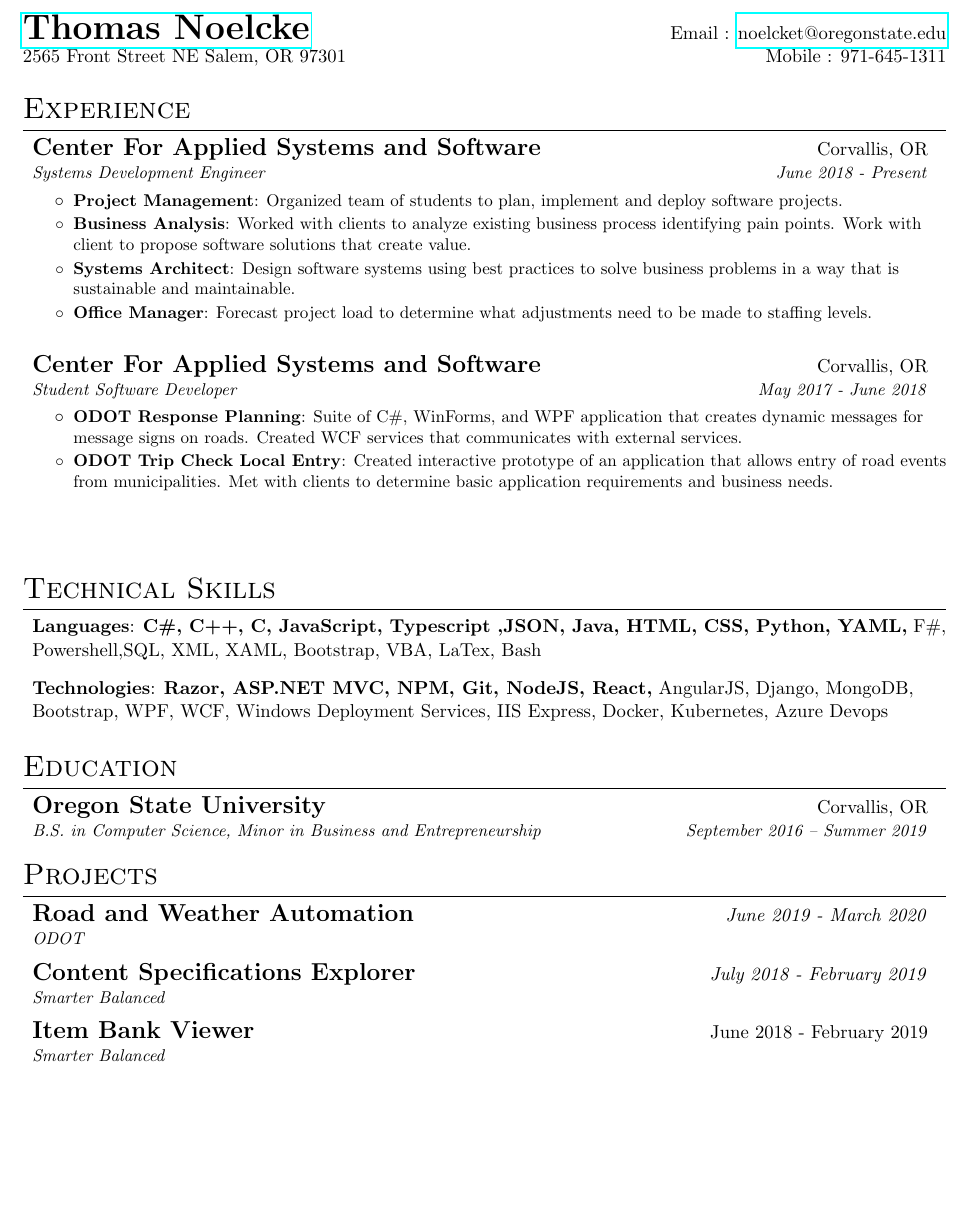
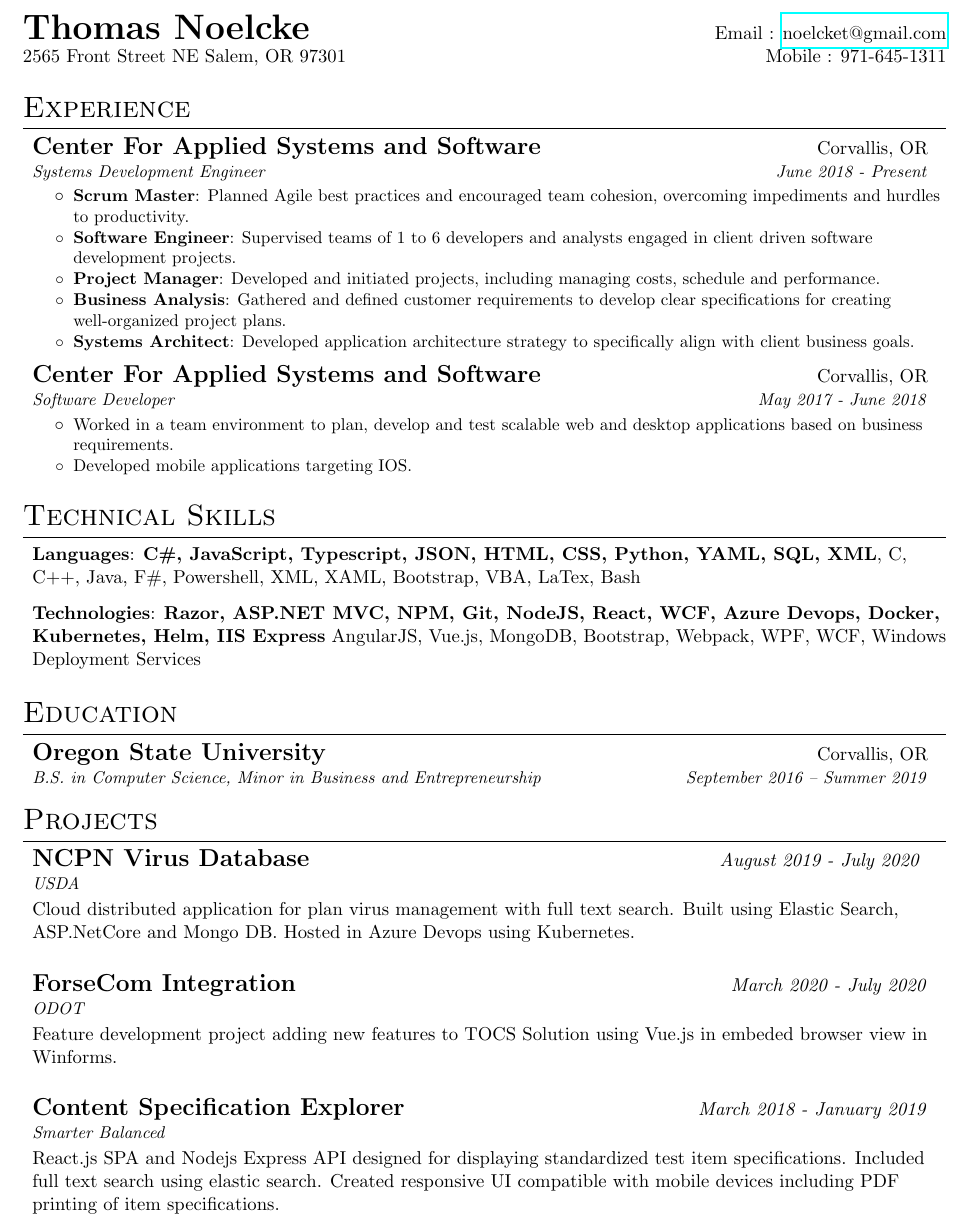
Before and after one commit to tnoelcke/Dan-Van-Horn-Resume, a LaTeX CV (tcn-resume.tex): part of the page, cut so that both start at the same text, the shorter picture padded with empty space. Compiled offline with pdfLaTeX.

Commit message:
updated resume for jobs search 2020

```diff
--- a/tcn-resume.tex
+++ b/tcn-resume.tex
@@ -70,7 +70,7 @@
 \newcommand{\resumeSubHeadingListStart}{\begin{itemize}[label={},leftmargin=*]}
 \newcommand{\resumeSubHeadingListEnd}{\end{itemize}}
 \newcommand{\resumeItemListStart}{\begin{itemize}}
-\newcommand{\resumeItemListEnd}{\end{itemize}\vspace{8pt}}
+\newcommand{\resumeItemListEnd}{\end{itemize}}
 
 %-------------------------------------------
 %%%%%%  RESUME STARTS HERE  %%%%%%%%%%%%%%%%%%%%%%%%%%%%
@@ -81,7 +81,7 @@
 %----------HEADING-----------------
 \begin{tabular*}{\textwidth}{l@{\extracolsep{\fill}}r}
 
-  \textbf{\href{http://tnoelcke.github.io./}{\huge Thomas Noelcke}} & Email : \href{mailto:noelcket@oregonstate.edu}{noelcket@oregonstate.edu}\\
+  \textbf{{\huge Thomas Noelcke}} & Email : \href{mailto:noelcket@gmail.com}{noelcket@gmail.com}\\
   2565 Front Street NE Salem, OR 97301 & Mobile : 971-645-1311 \\
 
 \end{tabular*}
@@ -96,28 +96,28 @@
 		{Center For Applied Systems and Software}{Corvallis, OR}
 		{Systems Development Engineer}{June 2018 - Present}
 		\resumeItemListStart
-			\resumeItem{Project Management}{Organized team of students to plan, implement and deploy software projects.}
-			\resumeItem{Business Analysis}{Worked with clients to analyze existing business process identifying pain points. Work with client to propose software solutions that create value.}
-			\resumeItem{Systems Architect}{Design software systems using best practices to solve business problems in a way that is sustainable and maintainable.}
-			\resumeItem{Office Manager}{Forecast project load to determine what adjustments need to be made to staffing levels.}
-
+			\resumeItem{Scrum Master}{Planned Agile best practices and encouraged team cohesion, overcoming impediments and hurdles to productivity.}
+			\resumeItem{Software Engineer}{Supervised teams of 1 to 6 developers and analysts engaged in client driven software development projects.}
+			\resumeItem{Project Manager}{Developed and initiated projects, including managing costs, schedule and performance.}
+			\resumeItem{Business Analysis}{Gathered and defined customer requirements to develop clear specifications for creating well-organized project plans.}
+			\resumeItem{Systems Architect}{Developed application architecture strategy to specifically align with client business goals.}
 		\resumeItemListEnd
 
     \resumeSubheading
       {Center For Applied Systems and Software}{Corvallis, OR}
-      {Student Software Developer}{May 2017 - June 2018}
+      {Software Developer}{May 2017 - June 2018}
       \resumeItemListStart
-					\resumeItem{ODOT Response Planning}{Suite of C\#, WinForms, and WPF application that creates dynamic messages for message signs on roads. Created WCF services that communicates with external services.}
-					\resumeItem{ODOT Trip Check Local Entry}{Created interactive prototype of an application that allows entry of road events from municipalities. Met with clients to determine basic application requirements and business needs.}
+        \noBoldItem{Worked in a team environment to plan, develop and test scalable web and desktop applications based on business requirements.}
+        \noBoldItem{Developed mobile applications targeting IOS.}
       \resumeItemListEnd
     \resumeItemListEnd
   %--------PROGRAMMING SKILLS------------
 \section{Technical Skills}
   \resumeSubHeadingListStart
     \item{
-     \textbf{Languages}{: \textbf{C\#, C++, C, JavaScript, Typescript ,JSON, Java, HTML, CSS, Python, YAML,} F\#, Powershell,SQL, XML, XAML, Bootstrap, VBA, LaTex, Bash}}
+     \textbf{Languages}{: \textbf{C\#, JavaScript, Typescript, JSON, HTML, CSS, Python, YAML, SQL, XML}, C, C++, Java, F\#, Powershell, XML, XAML, Bootstrap, VBA, LaTex, Bash}}
      \item{
-      \textbf{Technologies}{: \textbf{Razor, ASP.NET MVC, NPM, Git, NodeJS, React,} AngularJS, Django, MongoDB, Bootstrap, WPF, WCF, Windows Deployment Services, IIS Express, Docker, Kubernetes, Azure Devops}
+      \textbf{Technologies}{: \textbf{Razor, ASP.NET MVC, NPM, Git, NodeJS, React, WCF, Azure Devops, Docker, Kubernetes, Helm, IIS Express} AngularJS, Vue.js, MongoDB, Bootstrap, Webpack, WPF, WCF, Windows Deployment Services}
 
     }
   \resumeSubHeadingListEnd
@@ -134,16 +134,19 @@
 \section{Projects}
   \resumeSubHeadingListStart
     \resumeSubheading
-    {Road and Weather Automation}{\textit{June 2019 - March 2020}}
-    {ODOT}{}
-        \newline \hfill
+    {NCPN Virus Database}{\textit{August 2019 - July 2020 }}
+    {USDA}{}
+        \item{Cloud distributed application for plan virus management with full text search. Built using Elastic Search, ASP.NetCore and Mongo DB. Hosted in Azure Devops using Kubernetes.}\newline \hfill
 
     \resumeSubheading
-    {Content Specifications Explorer}{\textit{July 2018 - February 2019}}{Smarter Balanced}{}
-        \newline \hfill
+    {ForseCom Integration}{ \textit{March 2020 - July 2020}}
+    {ODOT}{}
+        \item{Feature development project adding new features to TOCS Solution using Vue.js in embeded browser view in Winforms.} \newline \hfill
+    \resumeSubheading
+        {Content Specification Explorer}{\textit{March 2018 - January 2019}}
+    {Smarter Balanced}{}
+        \item{React.js SPA and Nodejs Express API designed for displaying standardized test item specifications. Included full text search using elastic search. Created responsive UI compatible with mobile devices including PDF printing of item specifications.} \newline \hfill
 
-    \resumeSubheading
-    {Item Bank Viewer}{June 2018 - February 2019}{Smarter Balanced}{}
 
   \resumeSubHeadingListEnd
 \end{document}
```
